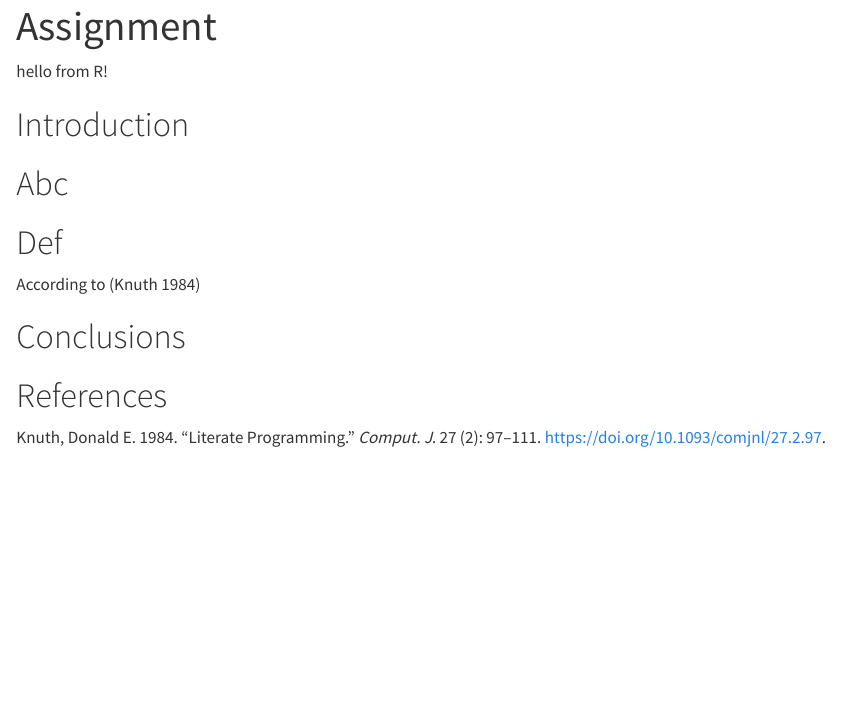
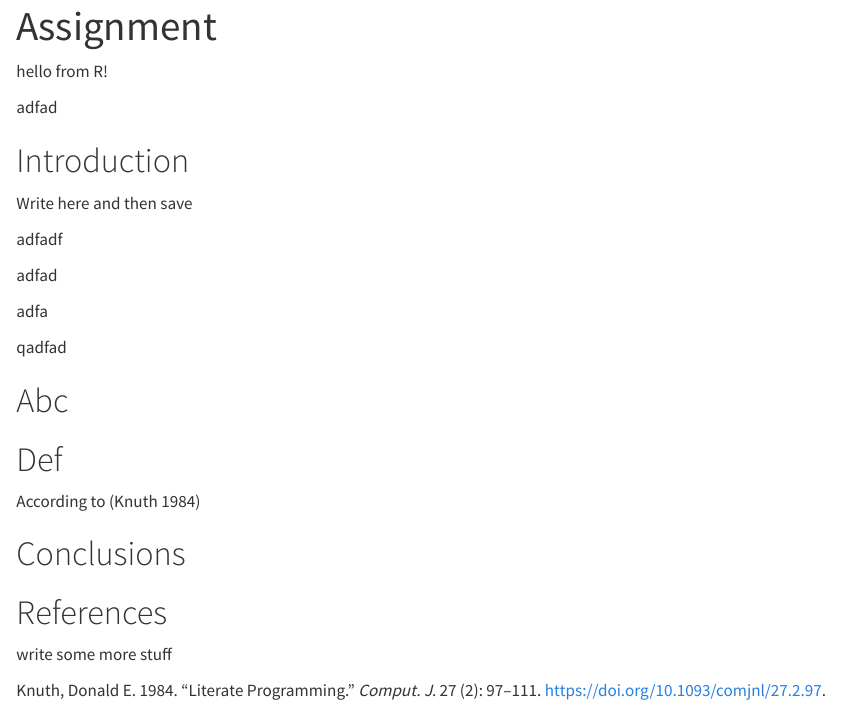
Before and after one commit to joernih/OEKA201Assignment, a Quarto document (assignment.qmd): the page in a window 1100 px wide, from its top. Rendered offline with R 4.5, knitr and Pandoc in place of Quarto, with nearby package versions.

Commit message:
# More stuff to my students

```diff
--- a/assignment.qmd
+++ b/assignment.qmd
@@ -11,18 +10,28 @@ source('rscript.R')
 
 `r hello`
 
-
+adfad
 
 # Introduction
+
+Write here and then save
+
+adfadf
+
+adfad
+
+adfa
+
+qadfad
 
 # Abc
 
 # Def
 
-
 According to [@knuth84]
-
 
 # Conclusions
 
 # References
+
+write some more stuff
```
Also changed, not shown: assignment.html, assignment.qmd (1 more changed lines).
